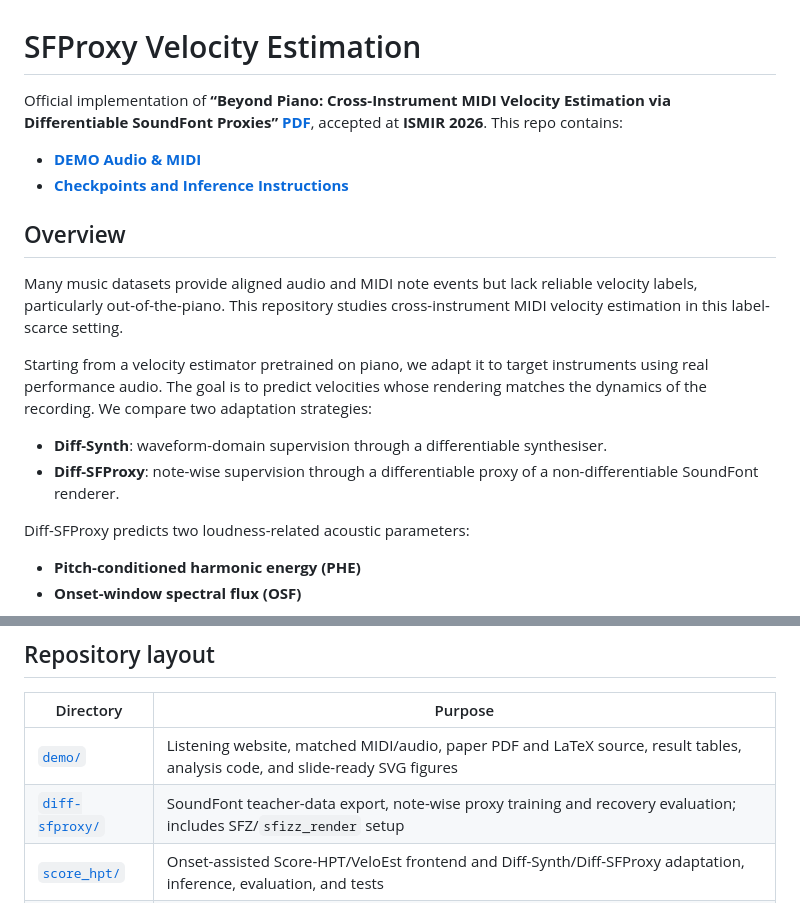
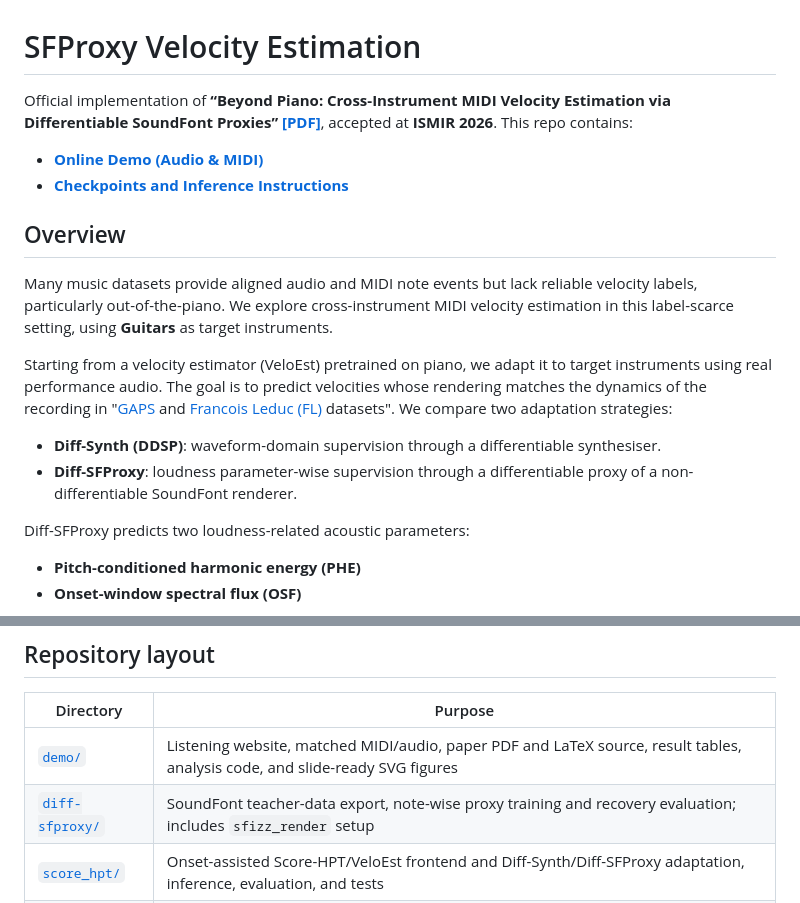
Before and after one commit to zhanh-he/sfproxy-velocity-estimation, a Markdown page: README.md, 2 parts joined by grey strips. Rendered like a GitHub page.

```diff
--- a/README.md
+++ b/README.md
@@ -1,17 +1,17 @@
 # SFProxy Velocity Estimation
 
-Official implementation of **“Beyond Piano: Cross-Instrument MIDI Velocity Estimation via Differentiable SoundFont Proxies” [PDF](demo/paper/2026_ISMIR_Velo_Beyond_Piano_Camera_Ready.pdf)**, accepted at **ISMIR 2026**. This repo contains:
+Official implementation of **“Beyond Piano: Cross-Instrument MIDI Velocity Estimation via Differentiable SoundFont Proxies” [[PDF]](demo/paper/2026_ISMIR_Velo_Beyond_Piano_Camera_Ready.pdf)**, accepted at **ISMIR 2026**. This repo contains:
 
-- **[DEMO Audio & MIDI](https://zhanh-he.github.io/sfproxy-velocity-estimation/)**
+- **[Online Demo (Audio & MIDI)](https://zhanh-he.github.io/sfproxy-velocity-estimation/)**
 - **[Checkpoints and Inference Instructions](score_hpt/checkpoints/README.md)**
 
 ## Overview
-Many music datasets provide aligned audio and MIDI note events but lack reliable velocity labels, particularly out-of-the-piano. This repository studies cross-instrument MIDI velocity estimation in this label-scarce setting.
+Many music datasets provide aligned audio and MIDI note events but lack reliable velocity labels, particularly out-of-the-piano. We explore cross-instrument MIDI velocity estimation in this label-scarce setting, using **Guitars** as target instruments.
 
-Starting from a velocity estimator pretrained on piano, we adapt it to target instruments using real performance audio. The goal is to predict velocities whose rendering matches the dynamics of the recording. We compare two adaptation strategies:
+Starting from a velocity estimator (VeloEst) pretrained on piano, we adapt it to target instruments using real performance audio. The goal is to predict velocities whose rendering matches the dynamics of the recording in "[GAPS](https://zenodo.org/records/13962272) and [Francois Leduc (FL)](https://zenodo.org/records/10984521) datasets". We compare two adaptation strategies:
 
-- **Diff-Synth**: waveform-domain supervision through a differentiable synthesiser.
-- **Diff-SFProxy**: note-wise supervision through a differentiable proxy of a non-differentiable SoundFont renderer.
+- **Diff-Synth (DDSP)**: waveform-domain supervision through a differentiable synthesiser.
+- **Diff-SFProxy**: loudness parameter-wise supervision through a differentiable proxy of a non-differentiable SoundFont renderer.
 
 Diff-SFProxy predicts two loudness-related acoustic parameters:
 
@@ -26,7 +26,7 @@ This focuses the adaptation signal on velocity-dependent intensity and attack be
 | Directory | Purpose |
 | --- | --- |
 | [`demo/`](demo/README.md) | Listening website, matched MIDI/audio, paper PDF and LaTeX source, result tables, analysis code, and slide-ready SVG figures |
-| [`diff-sfproxy/`](diff-sfproxy/README.md) | SoundFont teacher-data export, note-wise proxy training and recovery evaluation; includes SFZ/`sfizz_render` setup |
+| [`diff-sfproxy/`](diff-sfproxy/README.md) | SoundFont teacher-data export, note-wise proxy training and recovery evaluation; includes `sfizz_render` setup |
 | [`score_hpt/`](score_hpt/README.md) | Onset-assisted Score-HPT/VeloEst frontend and Diff-Synth/Diff-SFProxy adaptation, inference, evaluation, and tests |
 | [`diff-synth/`](diff-synth/README.md) | Adapted piano and guitar differentiable synthesizer backends, with original-project acknowledgements |
 | [`scripts/`](scripts/README.md) | Experiment launchers for local machines and Kaya |
```
